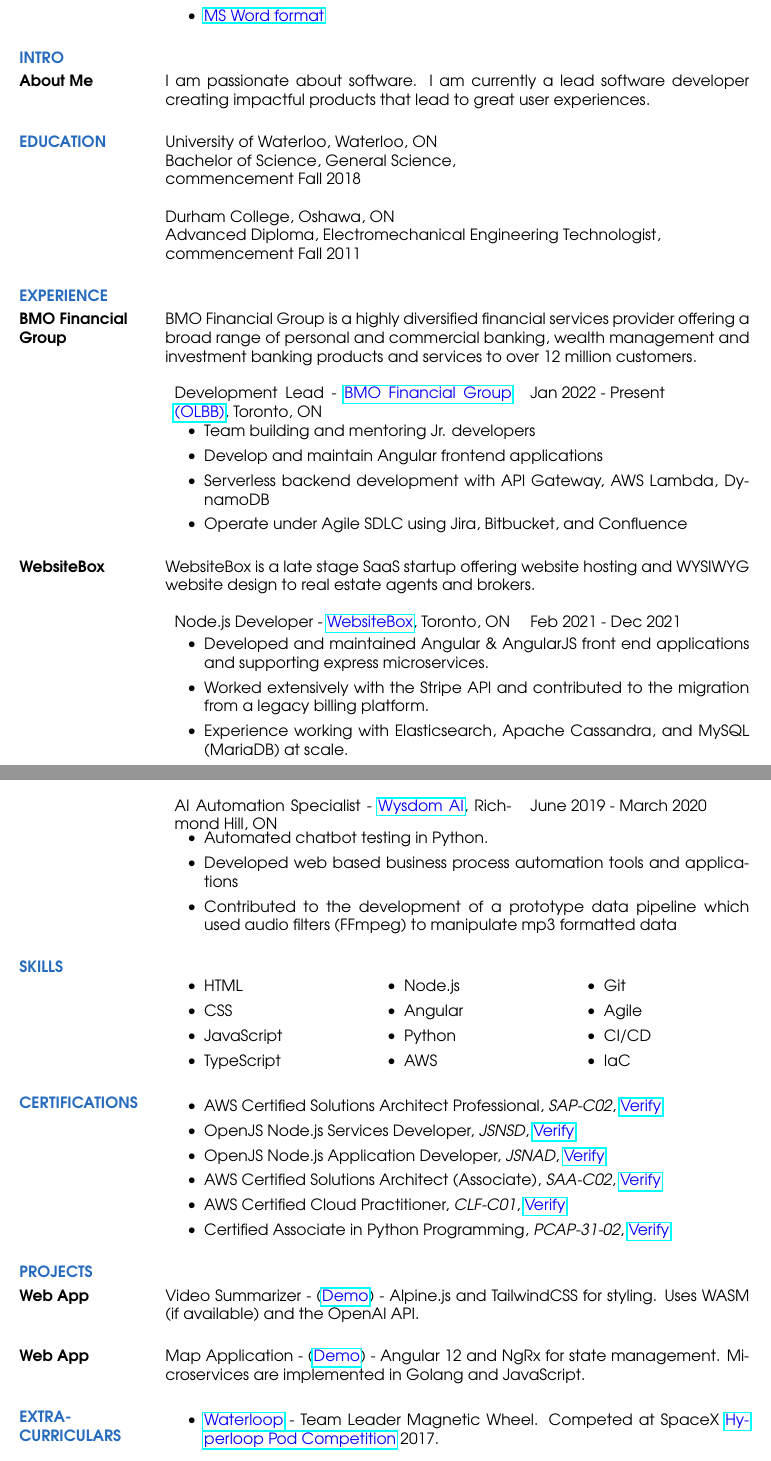
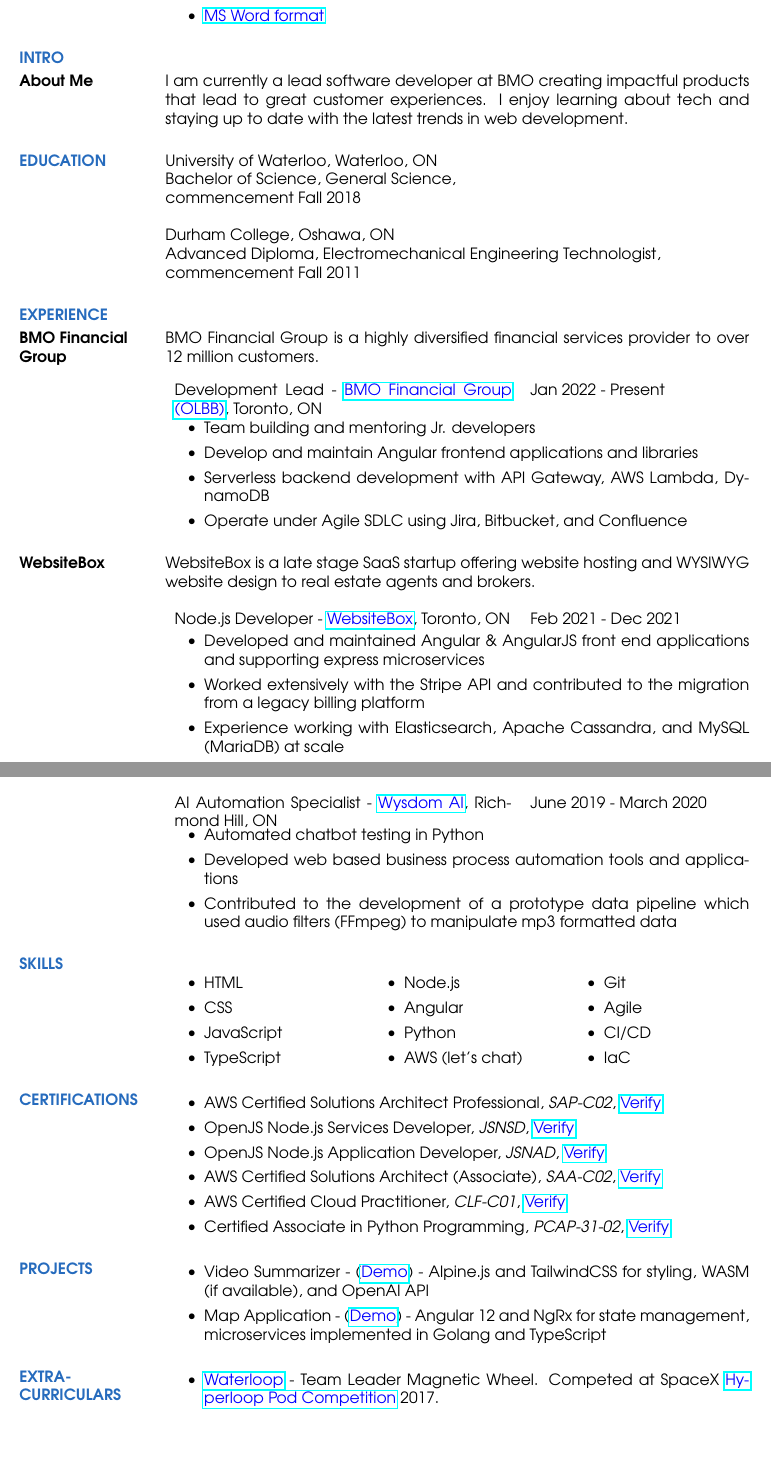
Before and after one commit to james-spears/resume, a LaTeX CV (src/resume.tex): two parts of pages 1 and 2 of 2, joined at a grey line, cut so that both start at the same text, the shorter picture padded with empty space. Compiled offline with pdfLaTeX.

Commit message:
adjust wording

```diff
--- a/src/resume.tex
+++ b/src/resume.tex
@@ -31,7 +31,8 @@
 	\section{\textcolor{NavyBlue}{INTRO}}
 
 	\normalsize{\section{About Me}}
-	I am passionate about software. I am currently a lead software developer creating impactful products that lead to great user experiences.
+	I am currently a lead software developer at BMO creating impactful products that lead to great customer experiences.
+	I enjoy learning about tech and staying up to date with the latest trends in web development.
 	\section{\textcolor{NavyBlue}{EDUCATION}}
 
 	University of Waterloo, Waterloo, ON \\
@@ -47,9 +48,7 @@
 
 	\normalsize{\section{BMO Financial Group}}
 
-	BMO Financial Group is a highly diversified financial services provider offering
-	a broad range of personal and commercial banking, wealth management and investment
-	banking products and services to over 12 million customers.
+	BMO Financial Group is a highly diversified financial services provider to over 12 million customers.
 
 	\begin{tabular}{p{3in} r} % setup 2 columns, first
 		% is 3 inches wide
@@ -58,7 +57,7 @@
 
 	\begin{itemize} % \item[] prevents a bullet from appearing
 		\item Team building and mentoring Jr. developers
-		\item Develop and maintain Angular frontend applications
+		\item Develop and maintain Angular frontend applications and libraries
 		\item Serverless backend development with API Gateway, AWS Lambda, DynamoDB
 		\item Operate under Agile SDLC using Jira, Bitbucket, and Confluence
 	\end{itemize}
@@ -75,10 +74,10 @@
 
 	\begin{itemize} % \item[] prevents a bullet from appearing
 		\item Developed and maintained Angular \& AngularJS front end applications and supporting
-		      express microservices.
+		      express microservices
 		\item Worked extensively with the Stripe API and contributed to the migration from a legacy
-		      billing platform.
-		\item Experience working with Elasticsearch, Apache Cassandra, and MySQL (MariaDB) at scale.
+		      billing platform
+		\item Experience working with Elasticsearch, Apache Cassandra, and MySQL (MariaDB) at scale
 	\end{itemize}
 
 	\normalsize{\section{FliteX}}
@@ -122,7 +121,7 @@
 			\item Node.js
 			\item Angular
 			\item Python
-			\item AWS
+			\item AWS (let's chat)
 			\item Git
 			\item Agile
 			\item CI/CD
@@ -154,12 +153,13 @@
 	\end{itemize}
 
 	\section{\textcolor{NavyBlue}{PROJECTS}}
-	\normalsize{\section{Web App}}
-	Video Summarizer - (\href{https://video-summarizer.pages.dev/}{\textcolor{blue}{Demo}}) - Alpine.js and TailwindCSS
-	for styling. Uses WASM (if available) and the OpenAI API.
-	\normalsize{\section{Web App}}
-	Map Application - (\href{https://tripsultant.com}{\textcolor{blue}{Demo}}) - Angular 12 and NgRx
-	for state management. Microservices are implemented in Golang and JavaScript.
+	\begin{itemize}
+ 		\item Video Summarizer - (\href{https://video-summarizer.pages.dev/}{\textcolor{blue}{Demo}}) - Alpine.js and TailwindCSS
+		 for styling, WASM (if available), and OpenAI API
+
+		 \item 	Map Application - (\href{https://tripsultant.com}{\textcolor{blue}{Demo}}) - Angular 12 and NgRx
+		 for state management, microservices implemented in Golang and TypeScript
+	\end{itemize}
 
 	\section{\textcolor{NavyBlue}{EXTRA- \\ CURRICULARS}}
 	\begin{itemize} \itemsep -2pt % reduce space between items
```
Also changed, not shown: src/resume.tex (2 more changed lines).
